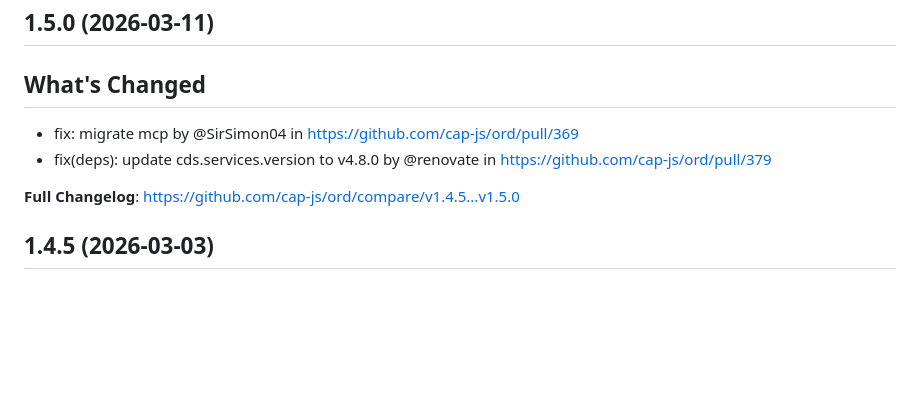
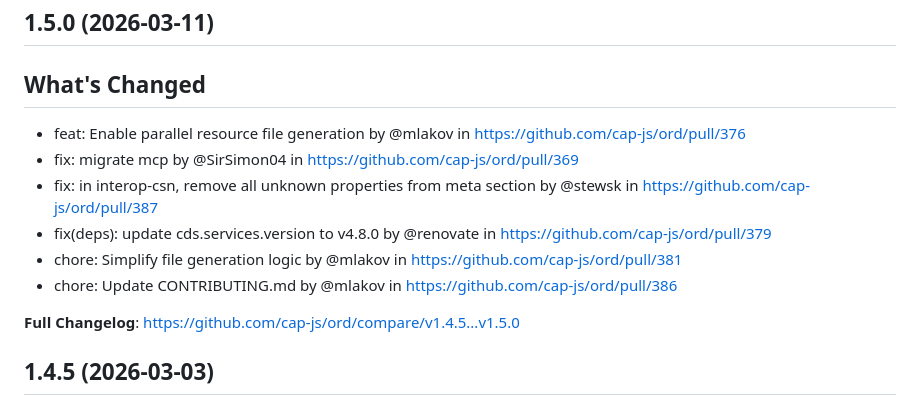
Before and after one commit to cap-js/ord, a Markdown page: CHANGELOG.md, the part around the change. Rendered like a GitHub page; blank space fills up the shorter version.

Commit message:
chore: update CHANGELOG with all changes since v1.4.5

```diff
--- a/CHANGELOG.md
+++ b/CHANGELOG.md
@@ -8,8 +8,12 @@ The format is based on [Keep a Changelog](http://keepachangelog.com/).
 
 ## What's Changed
 
+- feat: Enable parallel resource file generation by @mlakov in https://github.com/cap-js/ord/pull/376
 - fix: migrate mcp by @SirSimon04 in https://github.com/cap-js/ord/pull/369
+- fix: in interop-csn, remove all unknown properties from meta section by @stewsk in https://github.com/cap-js/ord/pull/387
 - fix(deps): update cds.services.version to v4.8.0 by @renovate in https://github.com/cap-js/ord/pull/379
+- chore: Simplify file generation logic by @mlakov in https://github.com/cap-js/ord/pull/381
+- chore: Update CONTRIBUTING.md by @mlakov in https://github.com/cap-js/ord/pull/386
 
 **Full Changelog**: https://github.com/cap-js/ord/compare/v1.4.5...v1.5.0
 
```
